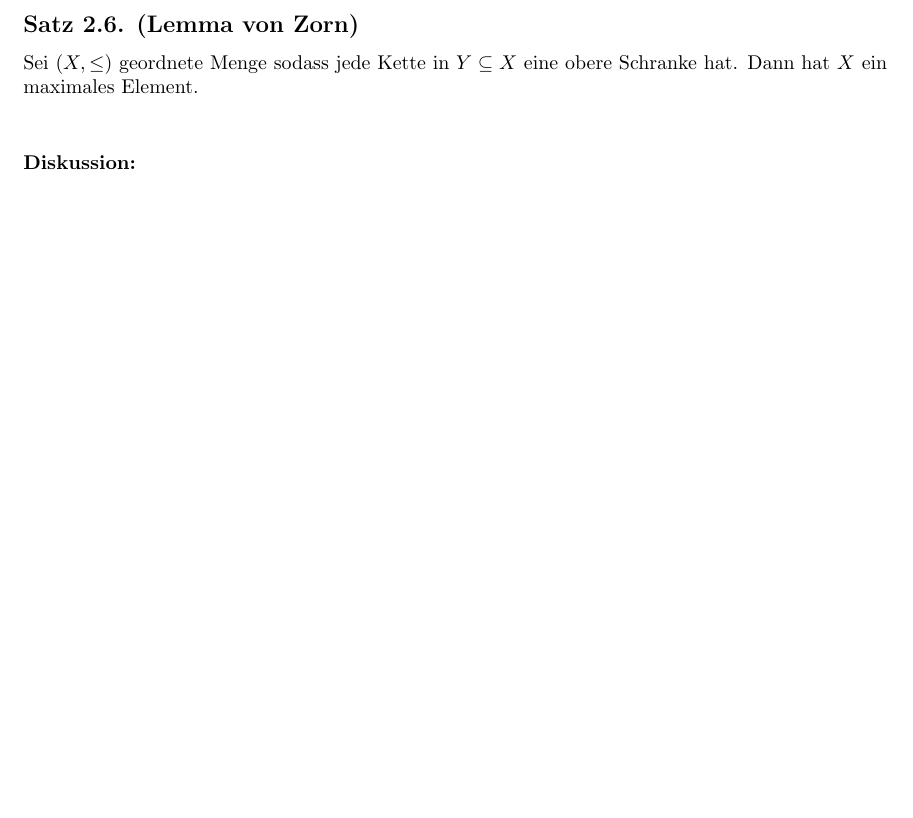
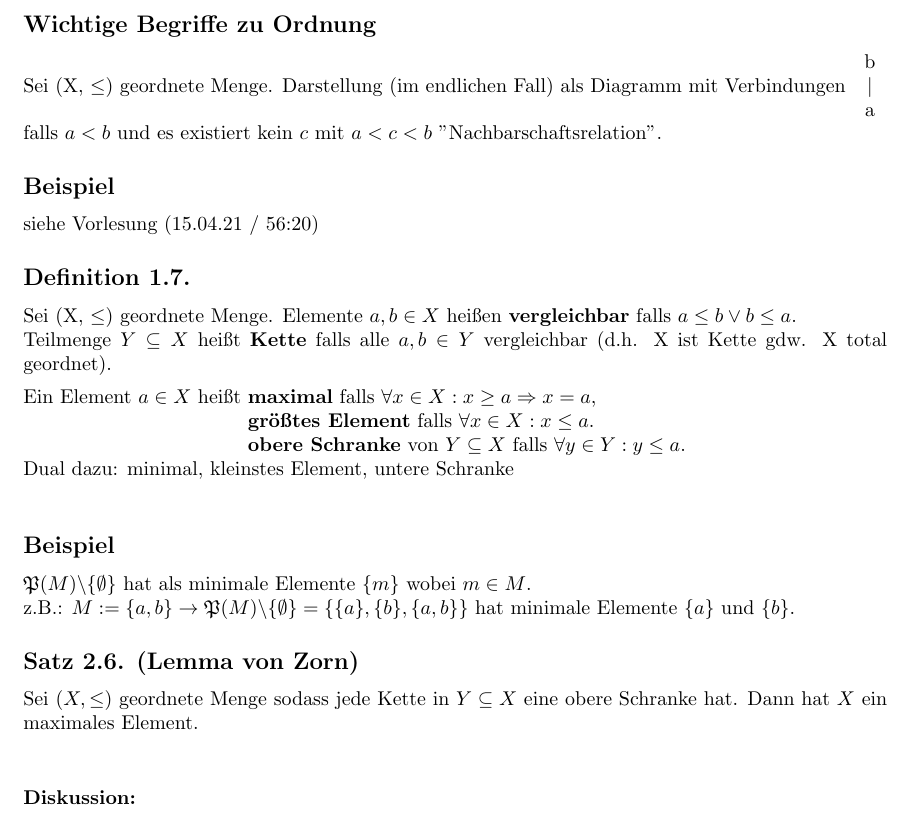
Before and after one commit to derJunker/LineareAlgebra2Skript, a LaTeX document (LinAlgIISkript.tex): part of page 4 of 5 before the commit and part of page 4 of 6 after it, cut at the place of the change, the shorter picture padded with empty space. Compiled offline with pdfLaTeX.

Commit message:
Update LinAlgIISkript.tex
Finished Lecture 2.

```diff
--- a/LinAlgIISkript.tex
+++ b/LinAlgIISkript.tex
@@ -182,6 +182,26 @@ Zusammenhang mit Abbildungen:
 Jede Äquivalenzrelation $\sim$ auf X definiert eine (surjektive) Abbildung\\
 $\pi: X \longrightarrow X/\sim, x \longmapsto [x]$.\\
 Umgekehrt definiert jede Abbildung $f: X \longrightarrow Y$ eine Äquivalenzrelation auf X durch\\ $x \sim x' :\Leftrightarrow f(x) = f(x')$.
+
+\subsection*{Wichtige Begriffe zu Ordnung}
+Sei (X, $\leq$) geordnete Menge. Darstellung (im endlichen Fall) als Diagramm mit Verbindungen \begin{tabular}{c}
+b \cr $\mid$ \cr a
+\end{tabular} falls $a < b$ und es existiert kein $c$ mit $a < c < b$ "Nachbarschaftsrelation".
+
+\subsection*{Beispiel}
+siehe Vorlesung (15.04.21 / 56:20)
+
+\subsection*{Definition 1.7.}
+Sei (X, $\leq$) geordnete Menge. Elemente $a, b \in X$ heißen \textbf{vergleichbar} falls $a \leq b \lor b \leq a$.\\
+Teilmenge $Y \subseteq X$ heißt \textbf{Kette} falls alle $a, b \in Y$ vergleichbar (d.h. X ist Kette gdw. X total geordnet).
+\begin{tabbing}
+Ein Element $a \in X$ heißt \= \textbf{maximal} falls $\forall x \in X: x \geq a \Rightarrow x = a$,\\ \>\textbf{größtes Element} falls $\forall x \in X: x \leq a$.\\ \>\textbf{obere Schranke} von $Y \subseteq X$ falls $\forall y \in Y: y \leq a$.\\
+Dual dazu: minimal, kleinstes Element, untere Schranke\\
+\end{tabbing}
+
+\subsection*{Beispiel}
+$\mathfrak{P}(M)\backslash\{\emptyset\}$ hat als minimale Elemente $\{m\}$ wobei $m \in M$.\\
+z.B.: $M:=\{a, b\} \rightarrow \mathfrak{P}(M)\backslash\{\emptyset\} = \{\{a\}, \{b\}, \{a, b\}\}$ hat minimale Elemente $\{a\}$ und $\{b\}$.
 %----------------------------------Vorlesung 3----------------------------------
 %Hier Vorlesung 3 rein!
 %------------------------------------Vorlesung 4------------------------------------
```
